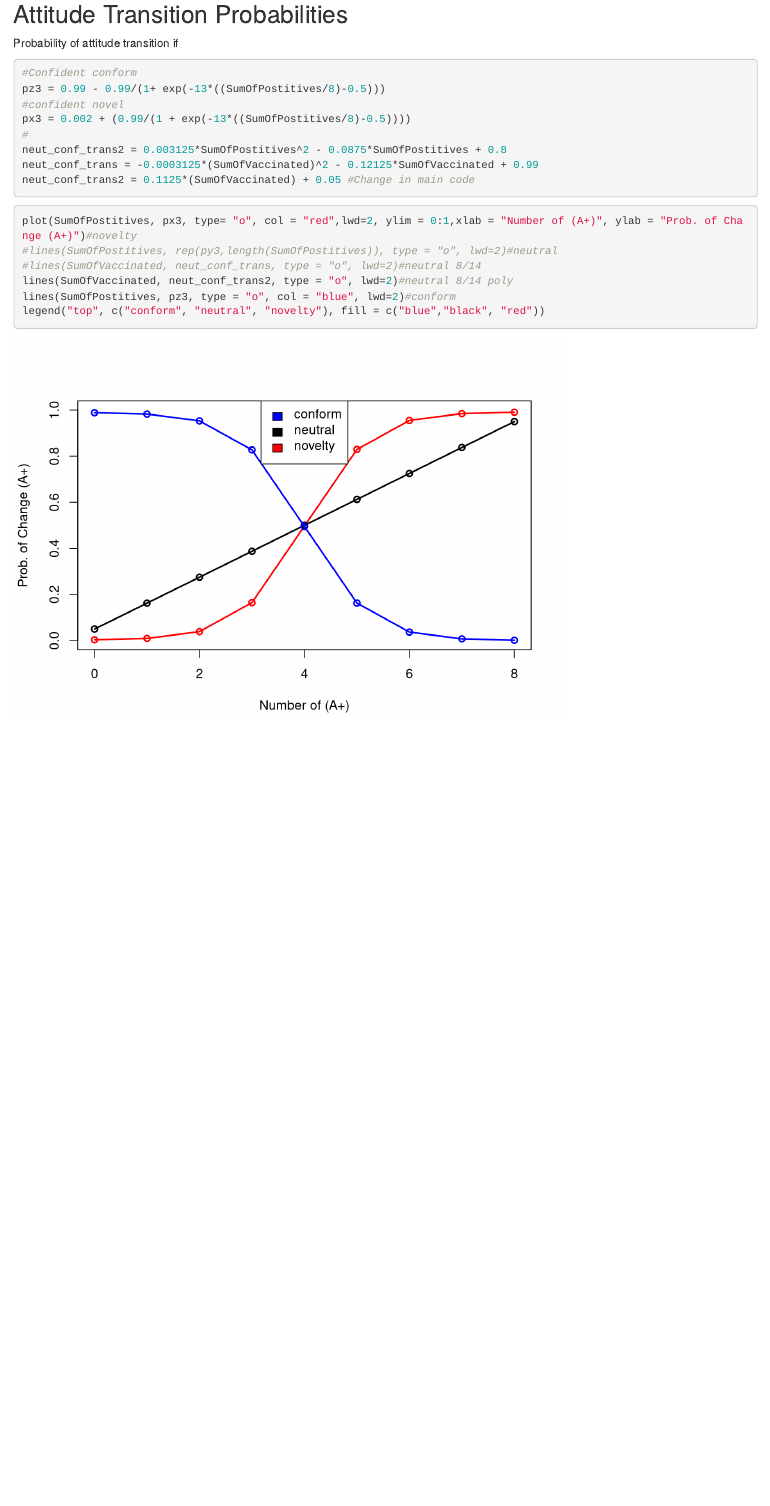
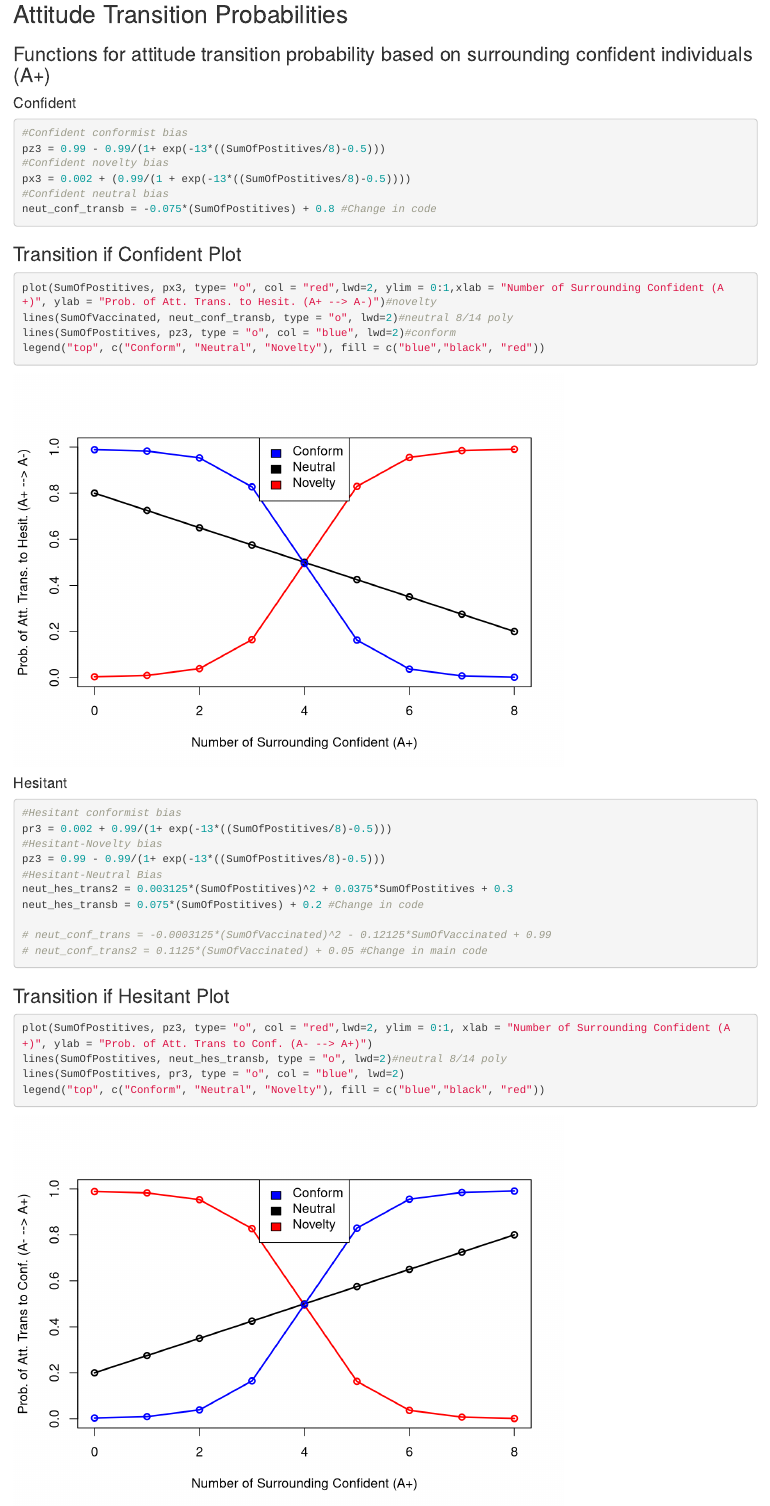
Before and after one commit to CreanzaLab/Novel_Vaccine_Bias, an R Markdown document (Novel_Vaccine_Funcs.Rmd): the page in a window 1100 px wide, from 1930 px down. Rendered offline with R 4.5, knitr and Pandoc, with nearby package versions.

Commit message:
Function revisions

````diff
--- a/Novel_Vaccine_Funcs.Rmd
+++ b/Novel_Vaccine_Funcs.Rmd
@@ -71,24 +68,45 @@ legend("topleft", c("A+", "A-"), fill = c("black", "green"))
 
 ## Attitude Transition Probabilities
 
-Probability of attitude transition if
+### Functions for attitude transition probability based on surrounding confident individuals (A+)
+#### Confident
+```{r}
+#Confident conformist bias
+pz3 = 0.99 - 0.99/(1+ exp(-13*((SumOfPostitives/8)-0.5)))
+#Confident novelty bias
+px3 = 0.002 + (0.99/(1 + exp(-13*((SumOfPostitives/8)-0.5))))
+#Confident neutral bias
+neut_conf_transb = -0.075*(SumOfPostitives) + 0.8 #Change in code
 
+```
+### Transition if Confident Plot
 ```{r}
-#Confident conform
-pz3 = 0.99 - 0.99/(1+ exp(-13*((SumOfPostitives/8)-0.5)))
-#confident novel
-px3 = 0.002 + (0.99/(1 + exp(-13*((SumOfPostitives/8)-0.5))))
-#
-neut_conf_trans2 = 0.003125*SumOfPostitives^2 - 0.0875*SumOfPostitives + 0.8
-neut_conf_trans = -0.0003125*(SumOfVaccinated)^2 - 0.12125*SumOfVaccinated + 0.99
-neut_conf_trans2 = 0.1125*(SumOfVaccinated) + 0.05 #Change in main code
+plot(SumOfPostitives, px3, type= "o", col = "red",lwd=2, ylim = 0:1,xlab = "Number of Surrounding Confident (A+)", ylab = "Prob. of Att. Trans. to Hesit. (A+ --> A-)")#novelty
+lines(SumOfVaccinated, neut_conf_transb, type = "o", lwd=2)#neutral 8/14 poly
+lines(SumOfPostitives, pz3, type = "o", col = "blue", lwd=2)#conform
+legend("top", c("Conform", "Neutral", "Novelty"), fill = c("blue","black", "red"))
 ```
 
+#### Hesitant
 ```{r}
-plot(SumOfPostitives, px3, type= "o", col = "red",lwd=2, ylim = 0:1,xlab = "Number of (A+)", ylab = "Prob. of Change (A+)")#novelty
-#lines(SumOfPostitives, rep(py3,length(SumOfPostitives)), type = "o", lwd=2)#neutral
-#lines(SumOfVaccinated, neut_conf_trans, type = "o", lwd=2)#neutral 8/14
-lines(SumOfVaccinated, neut_conf_trans2, type = "o", lwd=2)#neutral 8/14 poly
-lines(SumOfPostitives, pz3, type = "o", col = "blue", lwd=2)#conform
-legend("top", c("conform", "neutral", "novelty"), fill = c("blue","black", "red"))
+#Hesitant conformist bias
+pr3 = 0.002 + 0.99/(1+ exp(-13*((SumOfPostitives/8)-0.5)))
+#Hesitant-Novelty bias
+pz3 = 0.99 - 0.99/(1+ exp(-13*((SumOfPostitives/8)-0.5)))
+#Hesitant-Neutral Bias
+neut_hes_trans2 = 0.003125*(SumOfPostitives)^2 + 0.0375*SumOfPostitives + 0.3
+neut_hes_transb = 0.075*(SumOfPostitives) + 0.2 #Change in code
+
+# neut_conf_trans = -0.0003125*(SumOfVaccinated)^2 - 0.12125*SumOfVaccinated + 0.99
+# neut_conf_trans2 = 0.1125*(SumOfVaccinated) + 0.05 #Change in main code
 ```
+
+### Transition if Hesitant Plot
+```{r}
+
+plot(SumOfPostitives, pz3, type= "o", col = "red",lwd=2, ylim = 0:1, xlab = "Number of Surrounding Confident (A+)", ylab = "Prob. of Att. Trans to Conf. (A- --> A+)")
+lines(SumOfPostitives, neut_hes_transb, type = "o", lwd=2)#neutral 8/14 poly
+lines(SumOfPostitives, pr3, type = "o", col = "blue", lwd=2)
+legend("top", c("Conform", "Neutral", "Novelty"), fill = c("blue","black", "red"))
+
+```
````
Also changed, not shown: NovelVaccineFuncs_B.R (+1 -2 lines), Novel_Vaccine_Line_Final.R (+1 -1 lines), Novel_Vaccine_Funcs.html, Novel_Vaccine_Funcs.Rmd (7 more changed lines).
